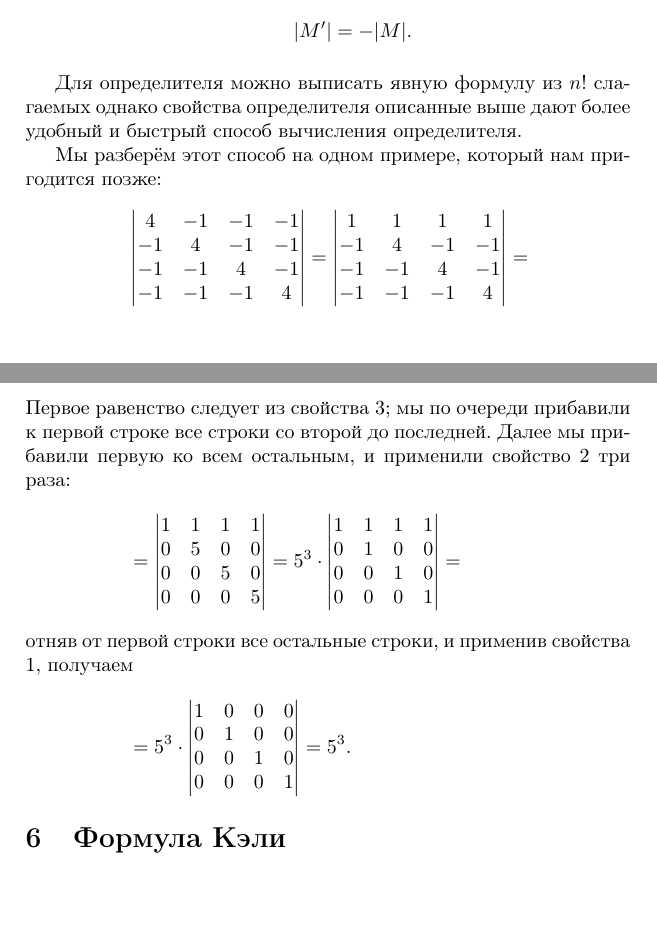
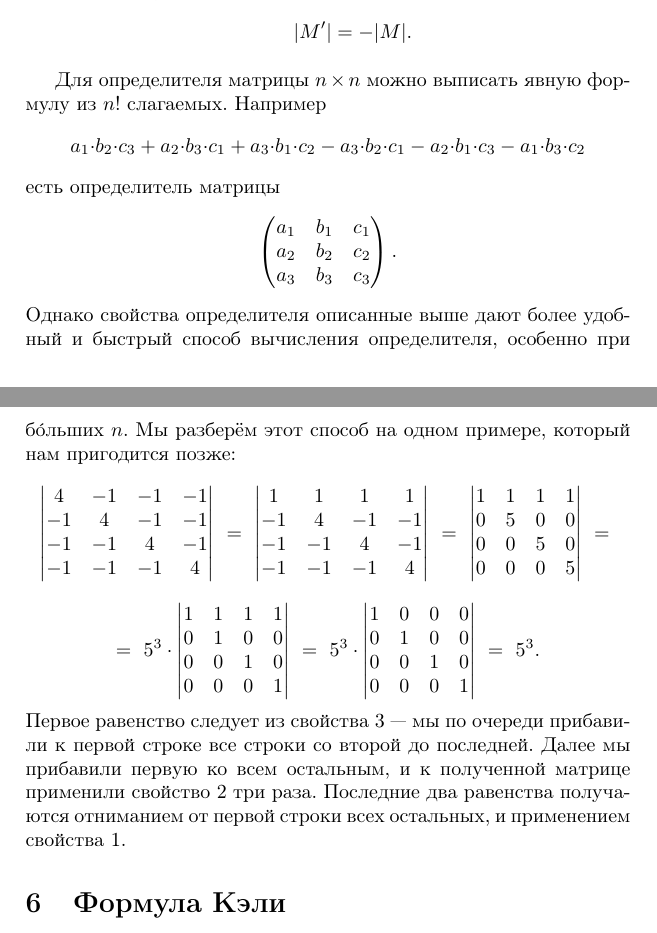
Before and after one commit to anton-petrunin/trees, a LaTeX document (trees.tex): two parts of pages 9 and 10 of 12, joined at a grey line, cut so that both start at the same text, the shorter picture padded with empty space. Compiled offline with pdfLaTeX.

Commit message:
баста

```diff
--- a/trees.tex
+++ b/trees.tex
@@ -509,12 +508,23 @@ $\tau(\Gamma)$ и $|K_\Gamma|$ следует из общих свойств э
 \end{enumerate}
 
 
-Для определителя можно выписать явную формулу из $n!$ слагаемых
-однако свойства определителя описанные выше дают более удобный и быстрый способ вычисления определителя.
-
+Для определителя матрицы $n\times n$ можно выписать явную формулу из $n!$ слагаемых.
+Например
+\[
+a_1{\cdot} b_2{\cdot} c_3+a_2{\cdot} b_3{\cdot} c_1+a_3{\cdot} b_1{\cdot} c_2-a_3{\cdot} b_2{\cdot} c_1-a_2{\cdot} b_1{\cdot} c_3-a_1{\cdot} b_3{\cdot} c_2\]
+есть определитель матрицы
+\[\left(
+\begin{matrix}
+a_1&b_1&c_1
+\\
+a_2&b_2&c_2
+\\
+a_3&b_3&c_3
+\end{matrix}
+\right).\]
+Однако свойства определителя описанные выше дают более удобный и быстрый способ вычисления определителя, особенно при б\'{о}льших $n$.
 Мы разберём этот способ на одном примере, который нам пригодится позже:
-\begin{align*}
-&\left|
+\[\left|
 \begin{matrix}
 4&-1&-1&-1
 \\
@@ -536,9 +548,11 @@ $\tau(\Gamma)$ и $|K_\Gamma|$ следует из общих свойств э
 \\
 -1&-1&-1&4
 \end{matrix}
-\right|=
-\intertext{Первое равенство следует из свойства \ref{3}; мы по очереди прибавили к первой строке все строки со второй до последней. Далее мы прибавили первую ко всем остальным, и применили свойство \ref{2} три раза:}
-&=\left|
+\right|
+\
+=
+\
+\left|
 \begin{matrix}
 1&1&1&1
 \\
@@ -561,9 +580,7 @@ $\tau(\Gamma)$ и $|K_\Gamma|$ следует из общих свойств э
 \\
 0&0&0&1
 \end{matrix}
-\right|=
-\intertext{отняв от первой строки все остальные строки, и применив свойства \ref{1}, получаем}
-&=
+\right|\ =\
 5^3\cdot\left|
 \begin{matrix}
 1&0&0&0
@@ -575,8 +592,11 @@ $\tau(\Gamma)$ и $|K_\Gamma|$ следует из общих свойств э
 0&0&0&1
 \end{matrix}
 \right|
-=5^3.
-\end{align*}
+\ =\ 5^3.\]
+Первое равенство следует из свойства \ref{3} --- мы по очереди прибавили к первой строке все строки со второй до последней.
+Далее мы прибавили первую ко всем остальным, и к полученной матрице применили свойство \ref{2} три раза.
+Последние два равенства получаются отниманием от первой строки всех остальных, и применением свойства \ref{1}.
+
 
 
 \section{Формула Кэли}
```
Also changed, not shown: trees.pdf, trees.tex (17 more changed lines).
